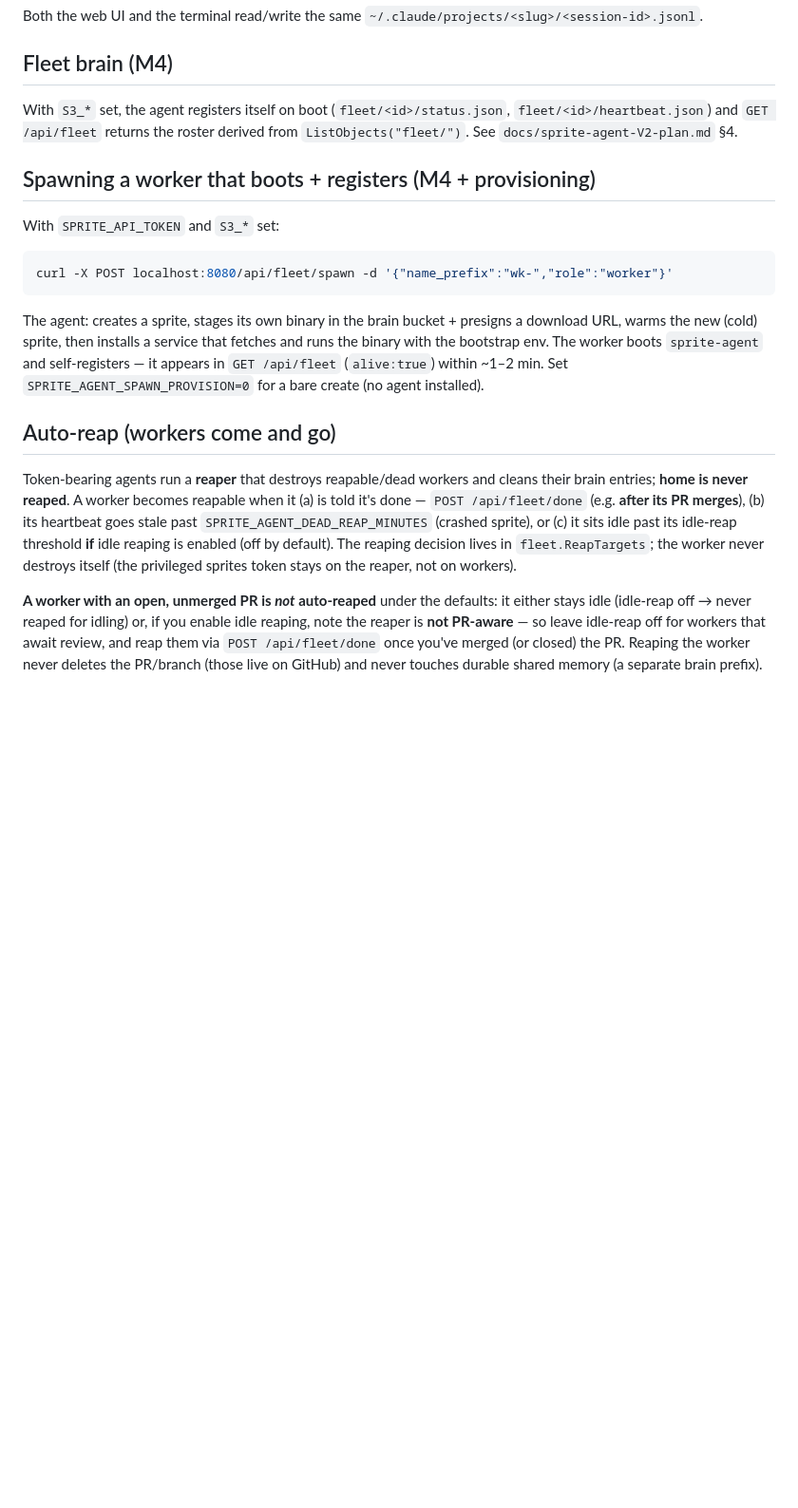
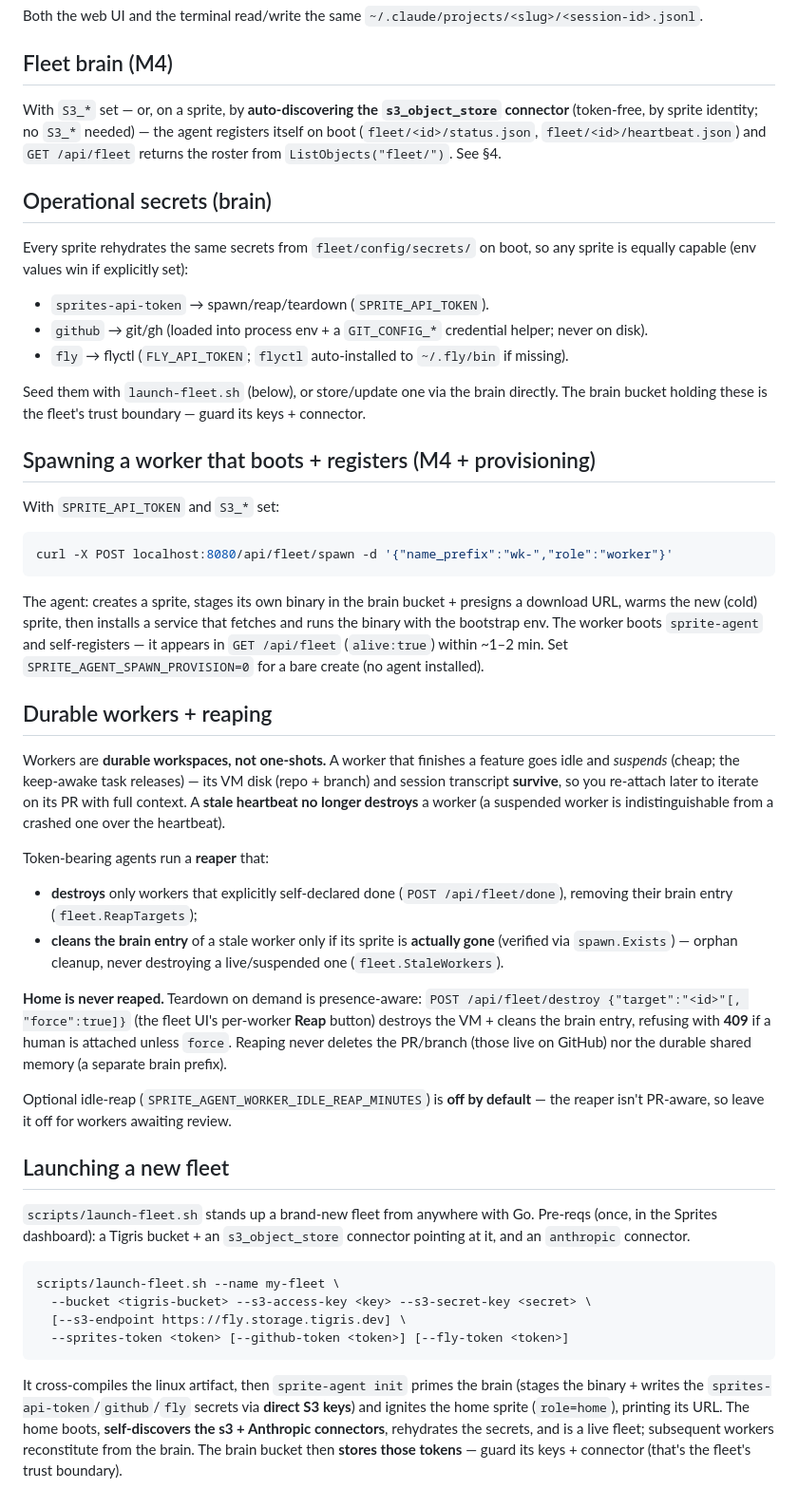
Before and after one commit to clouvet/sprite-swarm, a Markdown page: docs/RUNBOOK.md, the part around the change. Shown at 95% size. Rendered like a GitHub page; blank space fills up the shorter version.

Commit message:
docs: refresh README, design as-built, and runbook for today's work
- README: rewritten for the current system (durable workers, reap, async spawn,
  keepalive, fleet memory sync, flyctl, launch-fleet, the chat-UI pass, per-chat
  workdirs, concurrent sessions). New layout table + launch-a-fleet section.
- design plan §0.5: appended "Additions since the initial Phase 1–2 cut" and
  corrected the reaper line (durable workers).
- RUNBOOK: durable-workers/reaping section, launching-a-fleet section, brain
  operational-secrets note, connector auto-discovery.

Co-Authored-By: Claude Opus 4.8 (1M context) <noreply@anthropic.com>

````diff
--- a/docs/RUNBOOK.md
+++ b/docs/RUNBOOK.md
@@ -60,9 +60,20 @@ Both the web UI and the terminal read/write the same
 `~/.claude/projects/<slug>/<session-id>.jsonl`.
 
 ## Fleet brain (M4)
-With `S3_*` set, the agent registers itself on boot (`fleet/<id>/status.json`,
-`fleet/<id>/heartbeat.json`) and `GET /api/fleet` returns the roster derived from
-`ListObjects("fleet/")`. See `docs/sprite-agent-V2-plan.md` §4.
+With `S3_*` set — or, on a sprite, by **auto-discovering the `s3_object_store`
+connector** (token-free, by sprite identity; no `S3_*` needed) — the agent registers
+itself on boot (`fleet/<id>/status.json`, `fleet/<id>/heartbeat.json`) and
+`GET /api/fleet` returns the roster from `ListObjects("fleet/")`. See §4.
+
+## Operational secrets (brain)
+Every sprite rehydrates the same secrets from `fleet/config/secrets/` on boot, so any
+sprite is equally capable (env values win if explicitly set):
+- `sprites-api-token` → spawn/reap/teardown (`SPRITE_API_TOKEN`).
+- `github` → git/gh (loaded into process env + a `GIT_CONFIG_*` credential helper; never on disk).
+- `fly` → flyctl (`FLY_API_TOKEN`; `flyctl` auto-installed to `~/.fly/bin` if missing).
+
+Seed them with `launch-fleet.sh` (below), or store/update one via the brain directly.
+The brain bucket holding these is the fleet's trust boundary — guard its keys + connector.
 
 ## Spawning a worker that boots + registers (M4 + provisioning)
 With `SPRITE_API_TOKEN` and `S3_*` set:
@@ -75,19 +86,44 @@ runs the binary with the bootstrap env. The worker boots `sprite-agent` and
 self-registers — it appears in `GET /api/fleet` (`alive:true`) within ~1–2 min.
 Set `SPRITE_AGENT_SPAWN_PROVISION=0` for a bare create (no agent installed).
 
-## Auto-reap (workers come and go)
-Token-bearing agents run a **reaper** that destroys reapable/dead workers and
-cleans their brain entries; **home is never reaped**. A worker becomes reapable
-when it (a) is told it's done — `POST /api/fleet/done` (e.g. **after its PR
-merges**), (b) its heartbeat goes stale past `SPRITE_AGENT_DEAD_REAP_MINUTES`
-(crashed sprite), or (c) it sits idle past its idle-reap threshold **if** idle
-reaping is enabled (off by default). The reaping decision lives in
-`fleet.ReapTargets`; the worker never destroys itself (the privileged sprites
-token stays on the reaper, not on workers).
+## Durable workers + reaping
+Workers are **durable workspaces, not one-shots.** A worker that finishes a feature
+goes idle and *suspends* (cheap; the keep-awake task releases) — its VM disk (repo +
+branch) and session transcript **survive**, so you re-attach later to iterate on its
+PR with full context. A **stale heartbeat no longer destroys** a worker (a suspended
+worker is indistinguishable from a crashed one over the heartbeat).
 
-**A worker with an open, unmerged PR is _not_ auto-reaped** under the defaults: it
-either stays idle (idle-reap off → never reaped for idling) or, if you enable idle
-reaping, note the reaper is **not PR-aware** — so leave idle-reap off for workers
-that await review, and reap them via `POST /api/fleet/done` once you've merged
-(or closed) the PR. Reaping the worker never deletes the PR/branch (those live on
-GitHub) and never touches durable shared memory (a separate brain prefix).
+Token-bearing agents run a **reaper** that:
+- **destroys** only workers that explicitly self-declared done (`POST /api/fleet/done`),
+  removing their brain entry (`fleet.ReapTargets`);
+- **cleans the brain entry** of a stale worker only if its sprite is **actually gone**
+  (verified via `spawn.Exists`) — orphan cleanup, never destroying a live/suspended one
+  (`fleet.StaleWorkers`).
+
+**Home is never reaped.** Teardown on demand is presence-aware:
+`POST /api/fleet/destroy {"target":"<id>"[, "force":true]}` (the fleet UI's per-worker
+**Reap** button) destroys the VM + cleans the brain entry, refusing with **409** if a
+human is attached unless `force`. Reaping never deletes the PR/branch (those live on
+GitHub) nor the durable shared memory (a separate brain prefix).
+
+Optional idle-reap (`SPRITE_AGENT_WORKER_IDLE_REAP_MINUTES`) is **off by default** — the
+reaper isn't PR-aware, so leave it off for workers awaiting review.
+
+## Launching a new fleet
+`scripts/launch-fleet.sh` stands up a brand-new fleet from anywhere with Go. Pre-reqs
+(once, in the Sprites dashboard): a Tigris bucket + an `s3_object_store` connector
+pointing at it, and an `anthropic` connector.
+
+```sh
+scripts/launch-fleet.sh --name my-fleet \
+  --bucket <tigris-bucket> --s3-access-key <key> --s3-secret-key <secret> \
+  [--s3-endpoint https://fly.storage.tigris.dev] \
+  --sprites-token <token> [--github-token <token>] [--fly-token <token>]
+```
+
+It cross-compiles the linux artifact, then `sprite-agent init` primes the brain (stages
+the binary + writes the `sprites-api-token`/`github`/`fly` secrets via **direct S3
+keys**) and ignites the home sprite (`role=home`), printing its URL. The home boots,
+**self-discovers the s3 + Anthropic connectors**, rehydrates the secrets, and is a live
+fleet; subsequent workers reconstitute from the brain. The brain bucket then **stores
+those tokens** — guard its keys + connector (that's the fleet's trust boundary).
````
Also changed, not shown: docs/sprite-agent-V2-plan.md (+34 -0 lines).
